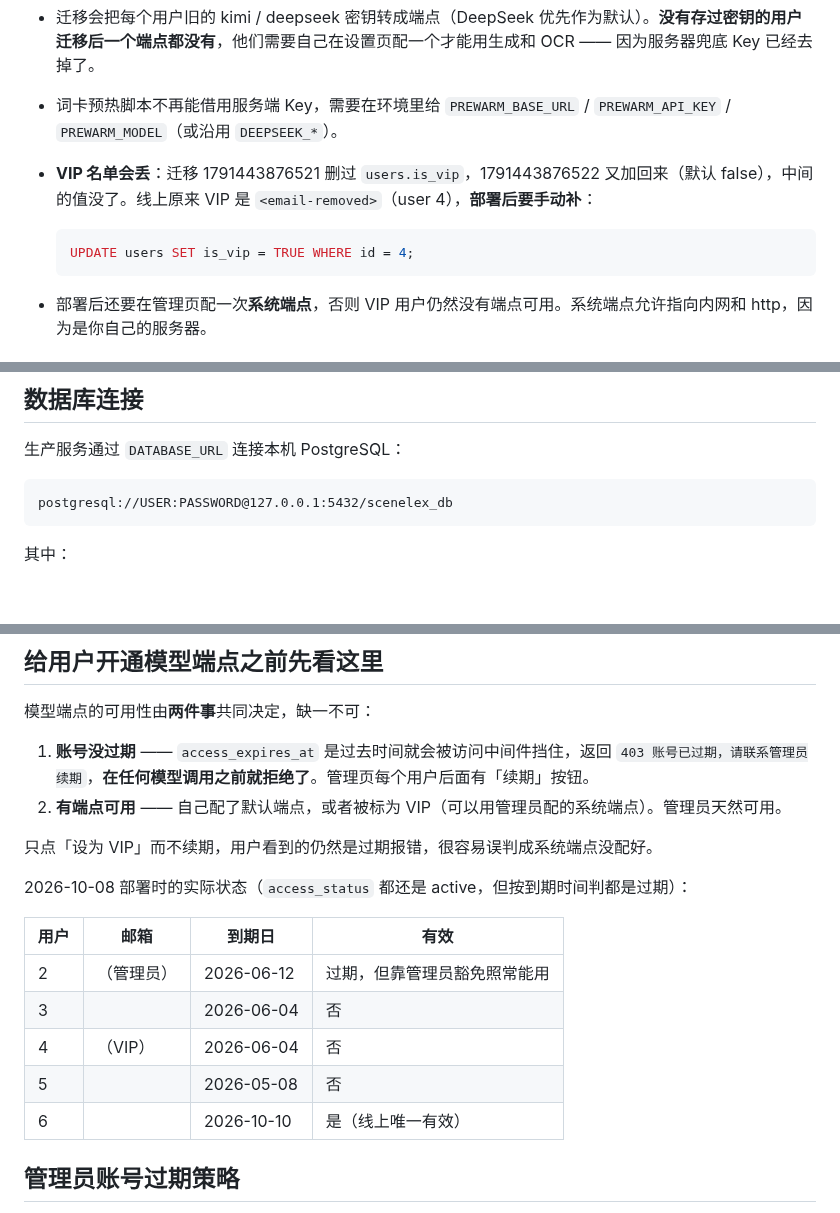
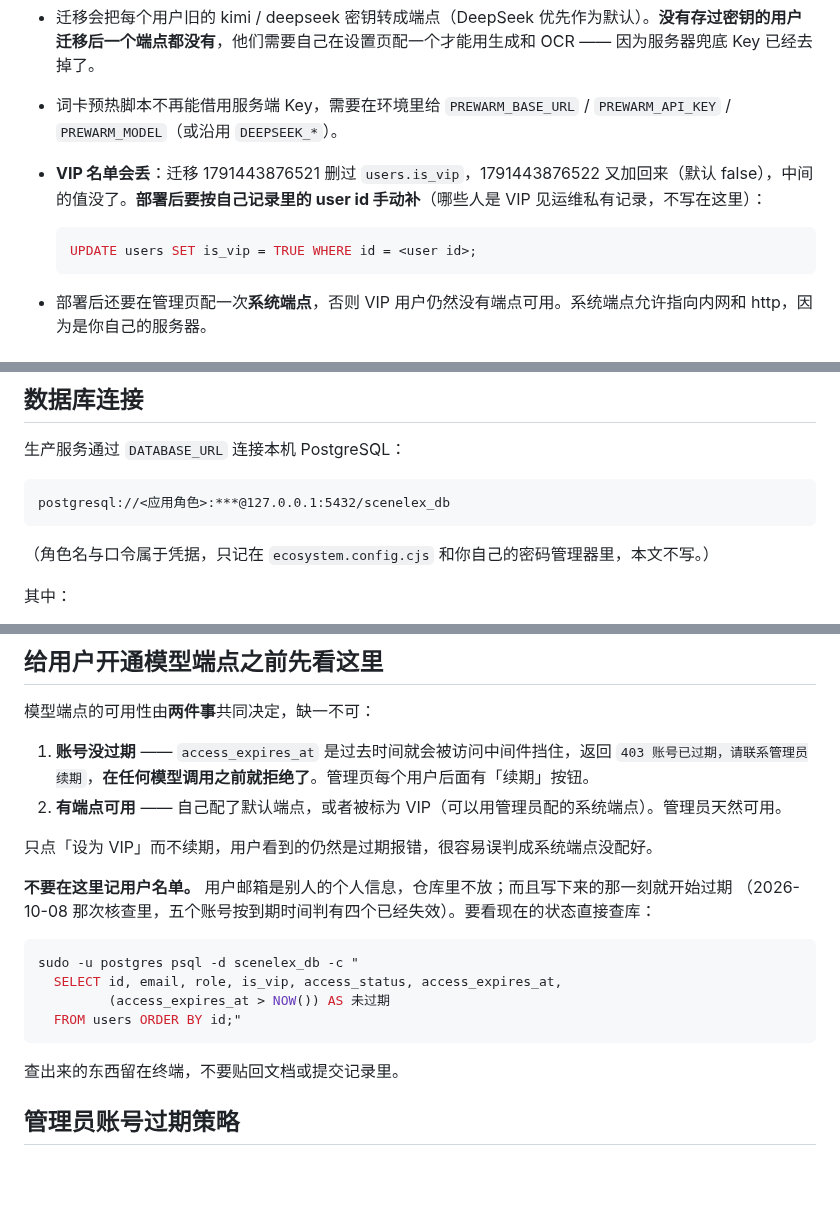
Before and after one commit to youtao19/SceneLex, a Markdown page: docs/server-operations.md, 3 parts joined by grey strips. Drawn GitHub-style; blank space fills up the shorter version.

Commit message:
docs: 清掉文档里的他人隐私
三处：server-operations.md 里一张列着 5 个真实用户邮箱的到期表、
数据库连接串里的角色名（与作者邮箱同一个 handle）、mobile.md 里
Android 签名证书主体（真实姓名 + 城市）。

到期表不是改成脱敏示例而是整张删掉，换成一条查库命令。除了不该把
别人的邮箱写进仓库，那张表写下来的当天就有四个账号已失效——快照
本身就是负资产，现查现用反而更准。VIP 那处同理，改为按 user id 补。

证书的 SHA-256 保留了：指纹是随 APK 一起公开的信息，删掉只会丢掉
"这个包是不是同一个签名"的核对价值。

todolist.md 里 S4 的证据行原本抄录了那个邮箱，也一并去掉——该文件
虽已 gitignore，但"打包整个文件夹"这种交接方式会把它带出去。

注意：这些信息此前已经提交过，仍留在 git 历史里（git log -S 可查）。
git grep 只搜工作区，所以验收成立，但要真正清掉必须改写历史，
那与 S6 的凭据问题是同一个决策，已在 todolist 里标明。

Co-Authored-By: Claude Code <noreply@anthropic.com>

````diff
--- a/docs/server-operations.md
+++ b/docs/server-operations.md
@@ -166,10 +166,10 @@ curl https://scenlex.cn/health
 - `USER_API_KEY_SECRET` **必须保持不变**：迁移是把旧的密钥密文原样搬到端点表，换密钥会让已存的端点全部解不开。
 - 迁移会把每个用户旧的 kimi / deepseek 密钥转成端点（DeepSeek 优先作为默认）。**没有存过密钥的用户迁移后一个端点都没有**，他们需要自己在设置页配一个才能用生成和 OCR —— 因为服务器兜底 Key 已经去掉了。
 - 词卡预热脚本不再能借用服务端 Key，需要在环境里给 `PREWARM_BASE_URL` / `PREWARM_API_KEY` / `PREWARM_MODEL`（或沿用 `DEEPSEEK_*`）。
-- **VIP 名单会丢**：迁移 1791443876521 删过 `users.is_vip`，1791443876522 又加回来（默认 false），中间的值没了。线上原来 VIP 是 `<email-removed>`（user 4），**部署后要手动补**：
+- **VIP 名单会丢**：迁移 1791443876521 删过 `users.is_vip`，1791443876522 又加回来（默认 false），中间的值没了。**部署后要按自己记录里的 user id 手动补**（哪些人是 VIP 见运维私有记录，不写在这里）：
 
   ```sql
-  UPDATE users SET is_vip = TRUE WHERE id = 4;
+  UPDATE users SET is_vip = TRUE WHERE id = <user id>;
   ```
 
 - 部署后还要在管理页配一次**系统端点**，否则 VIP 用户仍然没有端点可用。系统端点允许指向内网和 http，因为是你自己的服务器。
@@ -304,8 +304,10 @@ systemctl list-timers certbot.timer --all
 生产服务通过 `DATABASE_URL` 连接本机 PostgreSQL：
 
 ```text
-postgresql://USER:PASSWORD@127.0.0.1:5432/scenelex_db
+postgresql://<应用角色>:***@127.0.0.1:5432/scenelex_db
 ```
+
+（角色名与口令属于凭据，只记在 `ecosystem.config.cjs` 和你自己的密码管理器里，本文不写。）
 
 其中：
 
@@ -341,15 +343,17 @@ sudo -u postgres psql -d scenelex_db -Atc "select tablename from pg_tables where
 
 只点「设为 VIP」而不续期，用户看到的仍然是过期报错，很容易误判成系统端点没配好。
 
-2026-10-08 部署时的实际状态（`access_status` 都还是 active，但按到期时间判都是过期）：
+**不要在这里记用户名单。** 用户邮箱是别人的个人信息，仓库里不放；而且写下来的那一刻就开始过期
+（2026-10-08 那次核查里，五个账号按到期时间判有四个已经失效）。要看现在的状态直接查库：
 
-| 用户 | 邮箱 | 到期日 | 有效 |
-|---|---|---|---|
-| 2 | <email-removed>（管理员） | 2026-06-12 | 过期，但靠管理员豁免照常能用 |
-| 3 | <email-removed> | 2026-06-04 | 否 |
-| 4 | <email-removed>（VIP） | 2026-06-04 | 否 |
-| 5 | <email-removed> | 2026-05-08 | 否 |
-| 6 | <email-removed> | 2026-10-10 | 是（线上唯一有效） |
+```bash
+sudo -u postgres psql -d scenelex_db -c "
+  SELECT id, email, role, is_vip, access_status, access_expires_at,
+         (access_expires_at > NOW()) AS 未过期
+  FROM users ORDER BY id;"
+```
+
+查出来的东西留在终端，不要贴回文档或提交记录里。
 
 ## 管理员账号过期策略
 
````
Also changed, not shown: other parts of docs/server-operations.md (+1 -1 lines), docs/mobile.md (+4 -2 lines).
